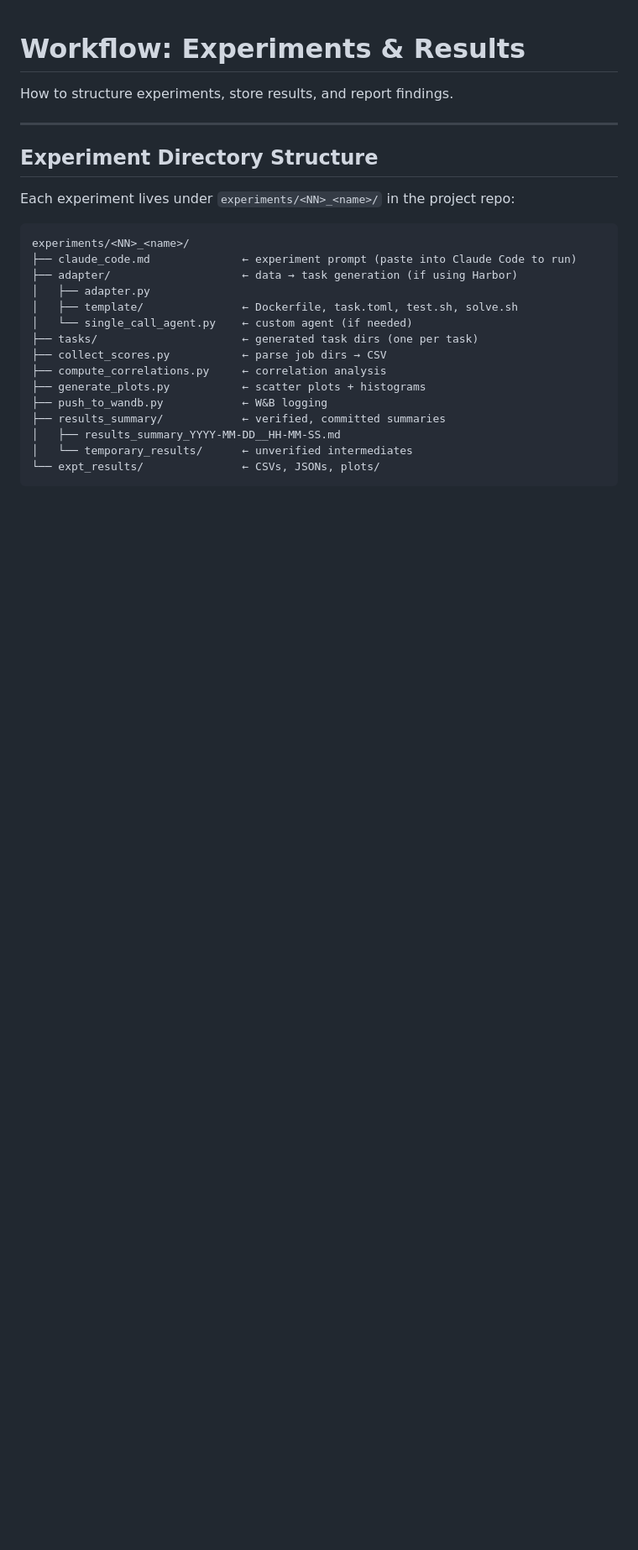
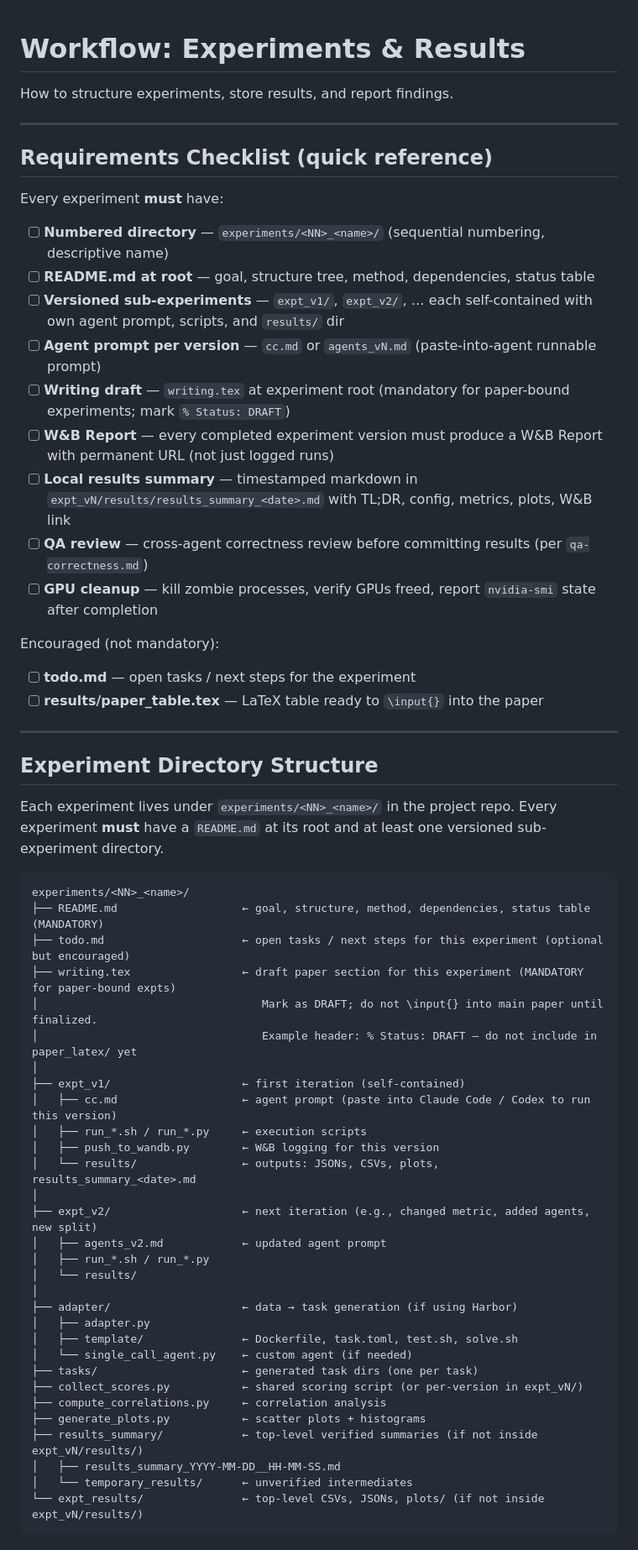
Before and after one commit to brando90/agents-config, a Markdown page: workflows/expts-and-results.md, the part around one of its changes. Shown at 84% size. GitHub-like rendering; blank space fills up the shorter version.

````diff
--- a/workflows/expts-and-results.md
+++ b/workflows/expts-and-results.md
@@ -4,24 +4,59 @@ How to structure experiments, store results, and report findings.
 
 ---
 
+## Requirements Checklist (quick reference)
+
+Every experiment **must** have:
+
+- [ ] **Numbered directory** — `experiments/<NN>_<name>/` (sequential numbering, descriptive name)
+- [ ] **README.md at root** — goal, structure tree, method, dependencies, status table
+- [ ] **Versioned sub-experiments** — `expt_v1/`, `expt_v2/`, … each self-contained with own agent prompt, scripts, and `results/` dir
+- [ ] **Agent prompt per version** — `cc.md` or `agents_vN.md` (paste-into-agent runnable prompt)
+- [ ] **Writing draft** — `writing.tex` at experiment root (mandatory for paper-bound experiments; mark `% Status: DRAFT`)
+- [ ] **W&B Report** — every completed experiment version must produce a W&B Report with permanent URL (not just logged runs)
+- [ ] **Local results summary** — timestamped markdown in `expt_vN/results/results_summary_<date>.md` with TL;DR, config, metrics, plots, W&B link
+- [ ] **QA review** — cross-agent correctness review before committing results (per `qa-correctness.md`)
+- [ ] **GPU cleanup** — kill zombie processes, verify GPUs freed, report `nvidia-smi` state after completion
+
+Encouraged (not mandatory):
+- [ ] **todo.md** — open tasks / next steps for the experiment
+- [ ] **results/paper_table.tex** — LaTeX table ready to `\input{}` into the paper
+
+---
+
 ## Experiment Directory Structure
 
-Each experiment lives under `experiments/<NN>_<name>/` in the project repo:
+Each experiment lives under `experiments/<NN>_<name>/` in the project repo. Every experiment **must** have a `README.md` at its root and at least one versioned sub-experiment directory.
 
 ```
 experiments/<NN>_<name>/
-├── claude_code.md              ← experiment prompt (paste into Claude Code to run)
+├── README.md                   ← goal, structure, method, dependencies, status table (MANDATORY)
+├── todo.md                     ← open tasks / next steps for this experiment (optional but encouraged)
+├── writing.tex                 ← draft paper section for this experiment (MANDATORY for paper-bound expts)
+│                                  Mark as DRAFT; do not \input{} into main paper until finalized.
+│                                  Example header: % Status: DRAFT — do not include in paper_latex/ yet
+│
+├── expt_v1/                    ← first iteration (self-contained)
+│   ├── cc.md                   ← agent prompt (paste into Claude Code / Codex to run this version)
+│   ├── run_*.sh / run_*.py     ← execution scripts
+│   ├── push_to_wandb.py        ← W&B logging for this version
+│   └── results/                ← outputs: JSONs, CSVs, plots, results_summary_<date>.md
+│
+├── expt_v2/                    ← next iteration (e.g., changed metric, added agents, new split)
+│   ├── agents_v2.md            ← updated agent prompt
+│   ├── run_*.sh / run_*.py
+│   └── results/
+│
 ├── adapter/                    ← data → task generation (if using Harbor)
 │   ├── adapter.py
 │   ├── template/               ← Dockerfile, task.toml, test.sh, solve.sh
 │   └── single_call_agent.py    ← custom agent (if needed)
 ├── tasks/                      ← generated task dirs (one per task)
-├── collect_scores.py           ← parse job dirs → CSV
+├── collect_scores.py           ← shared scoring script (or per-version in expt_vN/)
 ├── compute_correlations.py     ← correlation analysis
 ├── generate_plots.py           ← scatter plots + histograms
-├── push_to_wandb.py            ← W&B logging
-├── results_summary/            ← verified, committed summaries
+├── results_summary/            ← top-level verified summaries (if not inside expt_vN/results/)
 │   ├── results_summary_YYYY-MM-DD__HH-MM-SS.md
 │   └── temporary_results/      ← unverified intermediates
-└── expt_results/               ← CSVs, JSONs, plots/
+└── expt_results/               ← top-level CSVs, JSONs, plots/ (if not inside expt_vN/results/)
 ```
````
Also changed, not shown: other parts of workflows/expts-and-results.md (+44 -3 lines).
